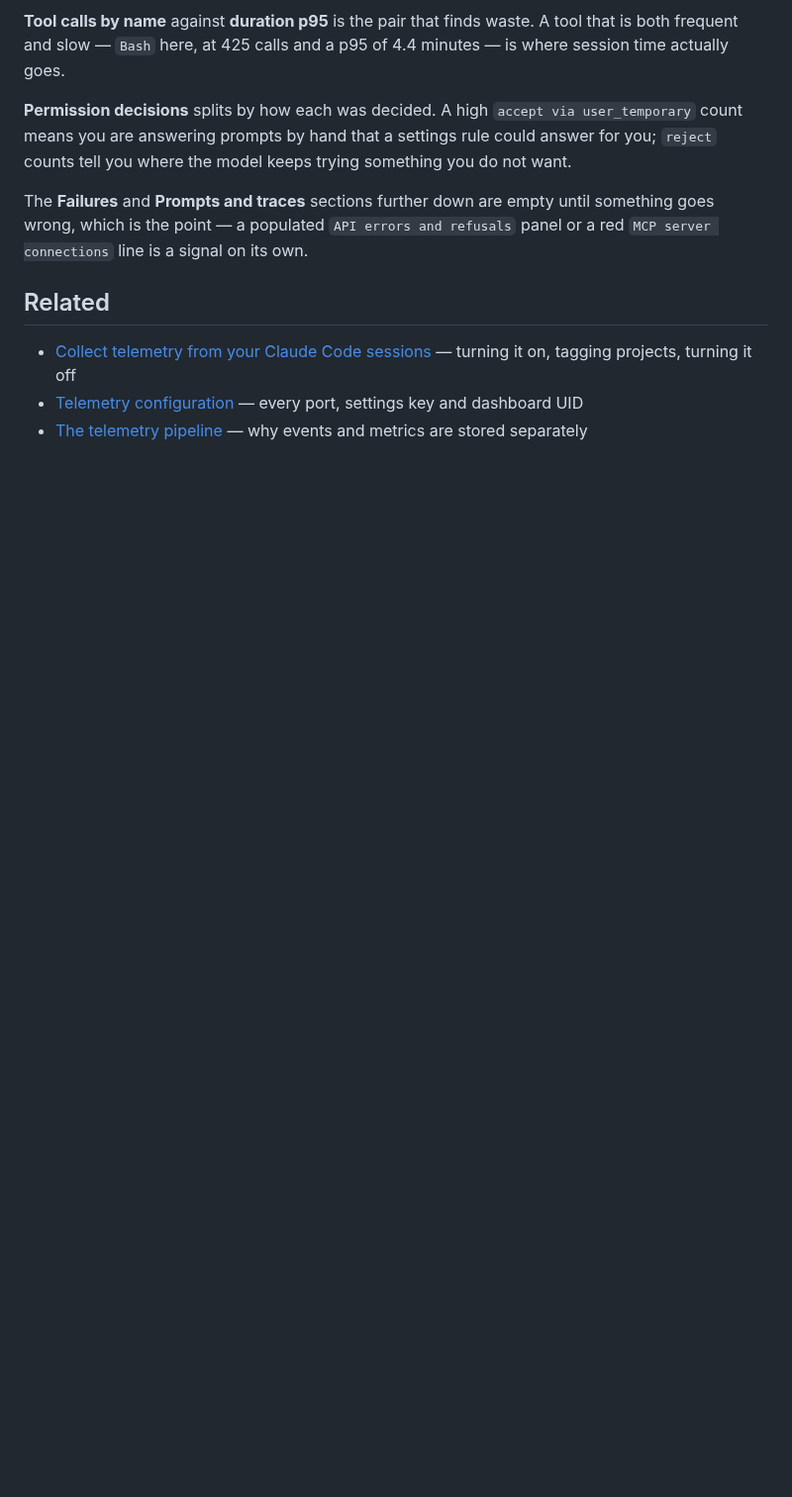
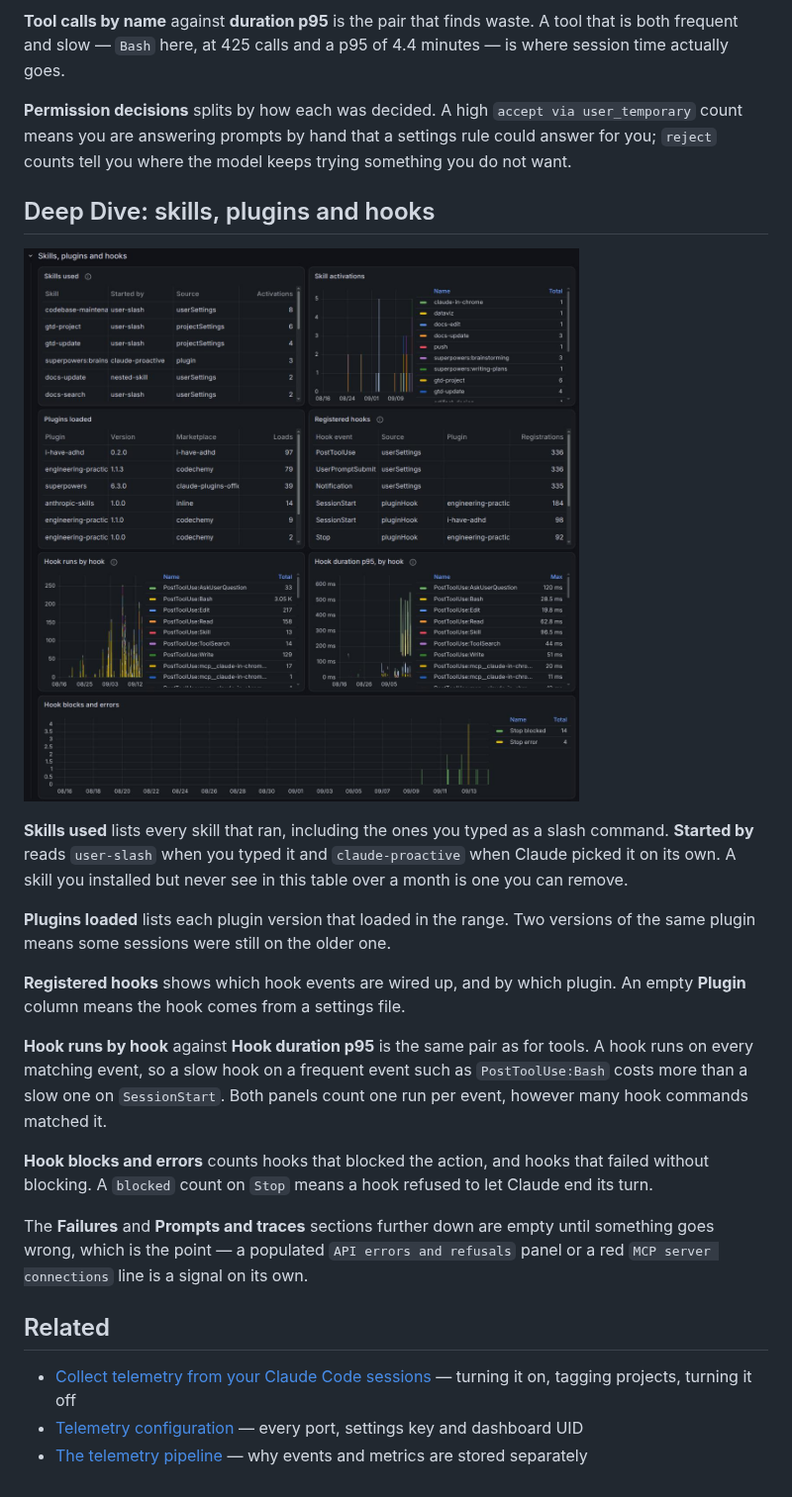
Before and after one commit to cypiswhywhy/docschemy, a Markdown page: docs/usage/telemetry-dashboards.md, the part around one of its changes. Shown at 99% size. GitHub-like rendering; pictures changed too: docs/assets/telemetry-deep-dive-skills.png (added); blank space fills up the shorter version.

Commit message:
Document the Deep Dive skills, plugins and hooks section
Add a panel-by-panel section with a real capture to the dashboard tour,
and name skills, plugins and hooks in the two one-line Deep Dive summaries.

Co-Authored-By: Claude Opus 5 <noreply@anthropic.com>

```diff
--- a/docs/usage/telemetry-dashboards.md
+++ b/docs/usage/telemetry-dashboards.md
@@ -95,6 +96,30 @@ tool that is both frequent and slow — `Bash` here, at 425 calls and a p95 of
 a settings rule could answer for you; `reject` counts tell you where the model
 keeps trying something you do not want.
 
+## Deep Dive: skills, plugins and hooks
+
+![The Skills, plugins and hooks section of the Deep Dive dashboard. Skills used lists codebase-maintenance started by user-slash 8 times, gtd-project 6, gtd-update 4, and superpowers:brainstorming started by claude-proactive 3 times. Plugins loaded shows i-have-adhd 0.2.0 at 97 loads and engineering-practices 1.1.3 at 79, with older engineering-practices versions 1.1.0 and 1.0.0 at 9 and 2. Registered hooks shows PostToolUse, UserPromptSubmit and Notification hooks from userSettings with no plugin, and SessionStart and Stop hooks from plugins. Hook runs by hook is dominated by PostToolUse:Bash at 3.05 thousand runs, and hook duration p95 stays under 600 ms. Hook blocks and errors shows Stop blocked 14 times and Stop error 4 times, all after 09/09.](../assets/telemetry-deep-dive-skills.png)
+
+**Skills used** lists every skill that ran, including the ones you typed as a
+slash command. **Started by** reads `user-slash` when you typed it and
+`claude-proactive` when Claude picked it on its own. A skill you installed but
+never see in this table over a month is one you can remove.
+
+**Plugins loaded** lists each plugin version that loaded in the range. Two
+versions of the same plugin means some sessions were still on the older one.
+
+**Registered hooks** shows which hook events are wired up, and by which plugin.
+An empty **Plugin** column means the hook comes from a settings file.
+
+**Hook runs by hook** against **Hook duration p95** is the same pair as for
+tools. A hook runs on every matching event, so a slow hook on a frequent event
+such as `PostToolUse:Bash` costs more than a slow one on `SessionStart`. Both
+panels count one run per event, however many hook commands matched it.
+
+**Hook blocks and errors** counts hooks that blocked the action, and hooks that
+failed without blocking. A `blocked` count on `Stop` means a hook refused to let
+Claude end its turn.
+
 The **Failures** and **Prompts and traces** sections further down are empty
 until something goes wrong, which is the point — a populated `API errors and
 refusals` panel or a red `MCP server connections` line is a signal on its own.
```
Also changed, not shown: other parts of docs/usage/telemetry-dashboards.md (+4 -3 lines), docs/reference/telemetry-configuration.md (+1 -1 lines), docs/usage/telemetry.md (+1 -1 lines).
